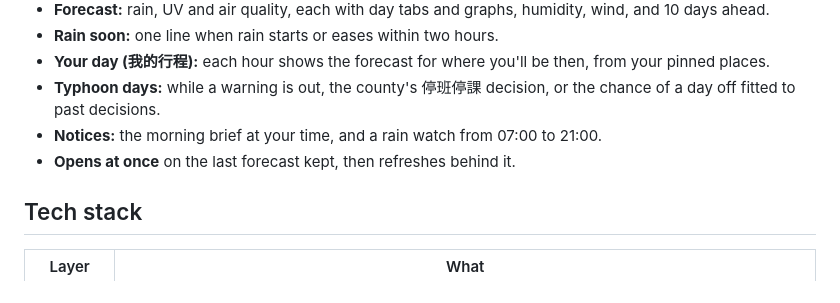
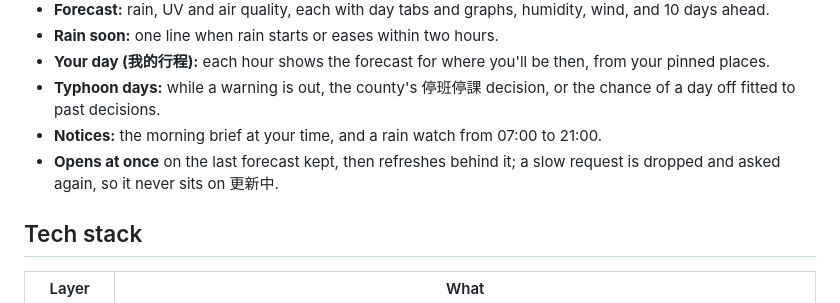
Before and after one commit to JayPengX/Orbit-Weather, a Markdown page: README.md, the part around the change. GitHub-like rendering.

Commit message:
README: never stuck on 更新中
Co-Authored-By: Claude Opus 5.5 <noreply@anthropic.com>
Claude-Session: https://claude.ai/code/session_01DckgWMSXdaHh8fMPe1M6EA

```diff
--- a/README.md
+++ b/README.md
@@ -36,7 +36,7 @@ One forecast for where you are and the places you pin, down to the township. Par
 - **Your day (我的行程):** each hour shows the forecast for where you'll be then, from your pinned places.
 - **Typhoon days:** while a warning is out, the county's 停班停課 decision, or the chance of a day off fitted to past decisions.
 - **Notices:** the morning brief at your time, and a rain watch from 07:00 to 21:00.
-- **Opens at once** on the last forecast kept, then refreshes behind it.
+- **Opens at once** on the last forecast kept, then refreshes behind it; a slow request is dropped and asked again, so it never sits on 更新中.
 
 ## Tech stack
 
```
